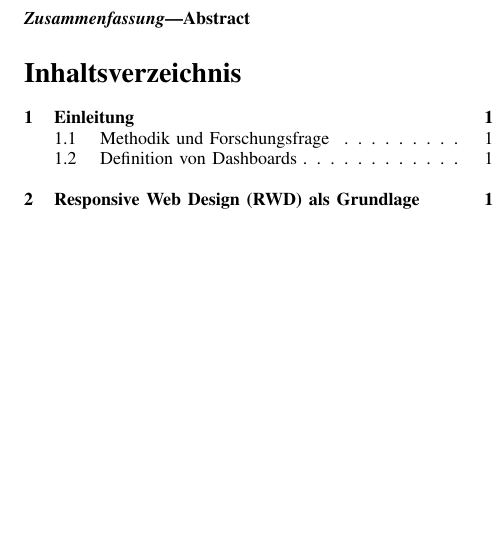
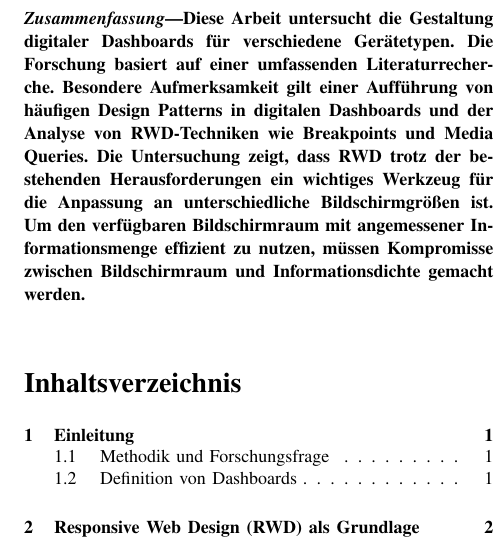
Before and after one commit to YanWittmann/hsma-wia-seminararbeit-SS24, a LaTeX paper (seminararbeit.tex): part of one column of page 1 of 7, cut at the place of the change, the shorter picture padded with empty space. Compiled offline with pdfLaTeX.

Commit message:
Abstract
Signed-off-by: Yan Wittmann <mail@yanwittmann.de>

```diff
--- a/seminararbeit.tex
+++ b/seminararbeit.tex
@@ -35,7 +35,13 @@
 
 % Kurze Zusammenfassung des Dokuments
     \begin{abstract}
-        Abstract
+
+        Diese Arbeit untersucht die Gestaltung digitaler Dashboards für verschiedene Gerätetypen.
+        Die Forschung basiert auf einer umfassenden Literaturrecherche.
+        Besondere Aufmerksamkeit gilt einer Aufführung von häufigen Design Patterns in digitalen Dashboards und der Analyse von \acs{RWD}-Techniken wie Breakpoints und Media Queries.
+        Die Untersuchung zeigt, dass \acs{RWD} trotz der bestehenden Herausforderungen ein wichtiges Werkzeug für die Anpassung an unterschiedliche Bildschirmgrößen ist.
+        Um den verfügbaren Bildschirmraum mit angemessener Informationsmenge effizient zu nutzen, müssen Kompromisse zwischen Bildschirmraum und Informationsdichte gemacht werden.
+
     \end{abstract}
 
 % Inhaltsverzeichnis erzeugen
```
